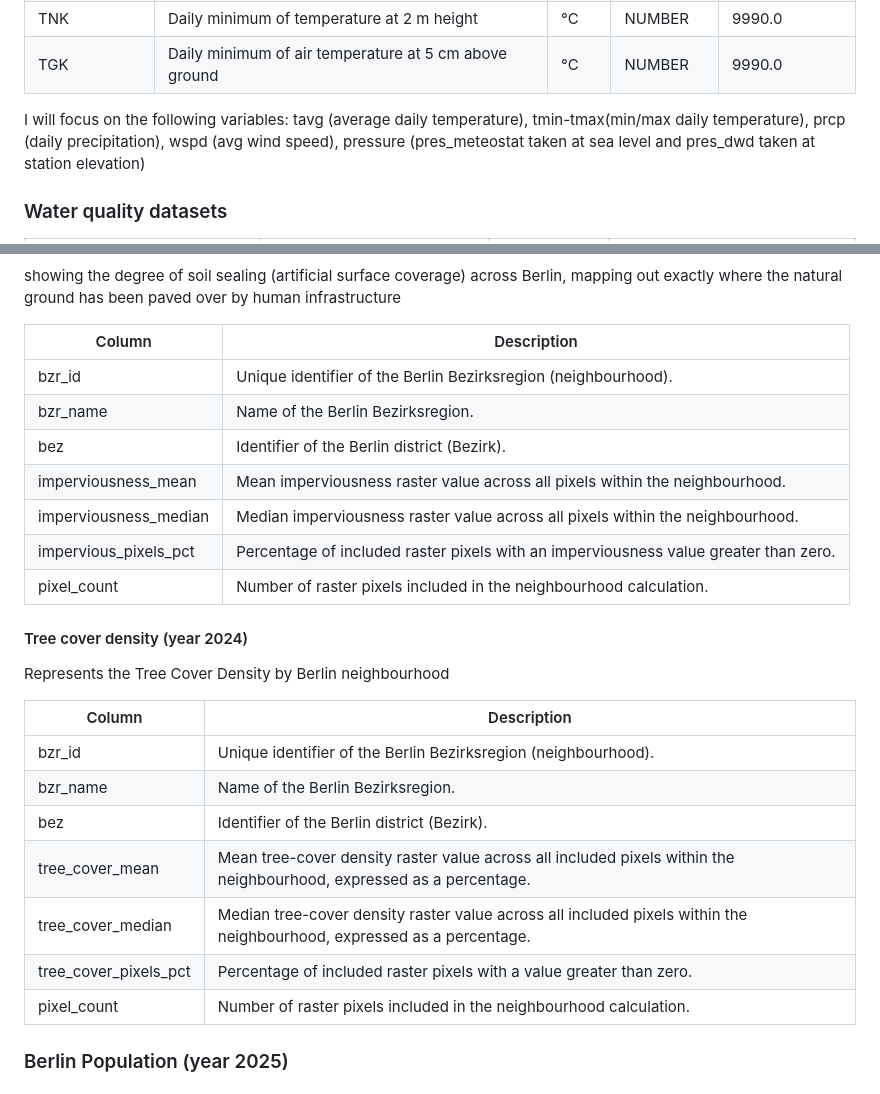
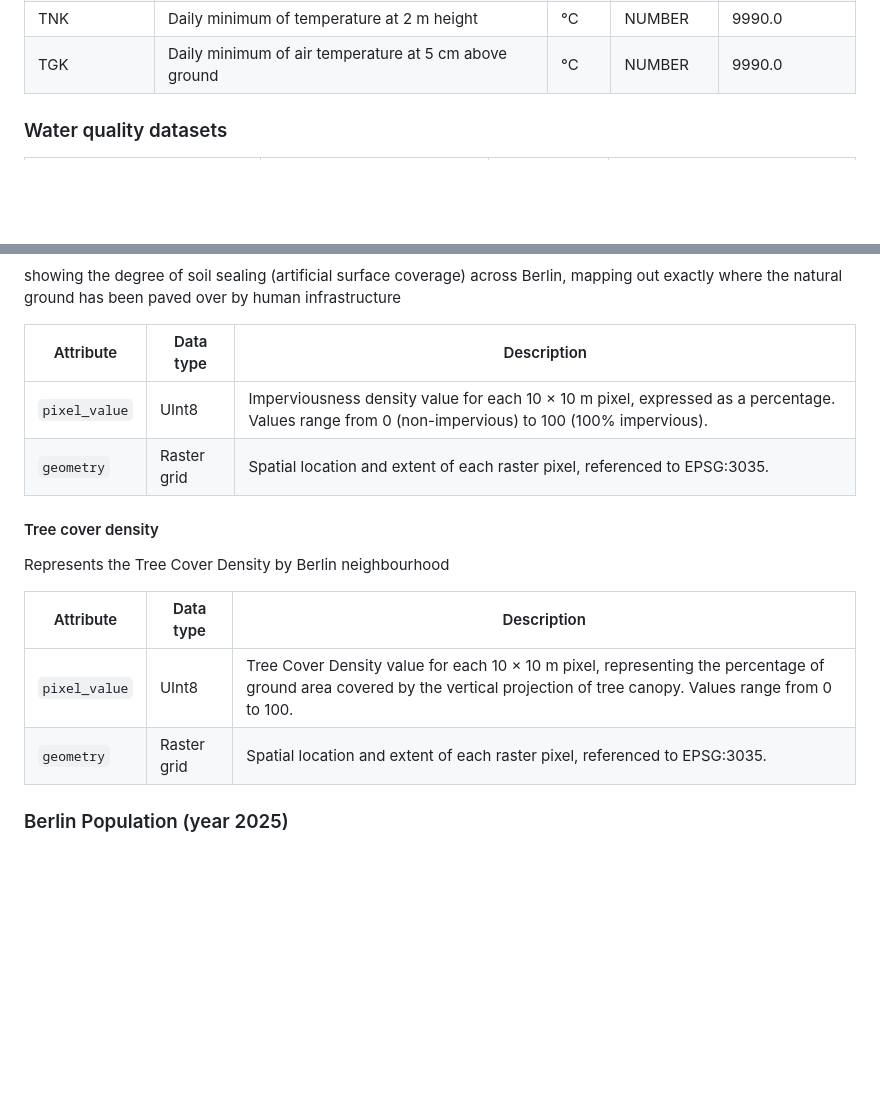
Before and after one commit to lodimarcello/Capstone_project_Lorenzo, a Markdown page: data_dictionary.md, 2 parts joined by grey strips. Rendered like a GitHub page; blank space fills up the shorter version.

```diff
--- a/data_dictionary.md
+++ b/data_dictionary.md
@@ -37,8 +37,6 @@
 | TXK | Daily maximum of temperature at 2 m height | °C | NUMBER | 9990.0 |
 | TNK | Daily minimum of temperature at 2 m height | °C | NUMBER | 9990.0 |
 | TGK | Daily minimum of air temperature at 5 cm above ground | °C | NUMBER | 9990.0 |
-
-I will focus on the following variables: tavg (average daily temperature), tmin-tmax(min/max daily temperature), prcp (daily precipitation), wspd (avg wind speed), pressure (pres_meteostat taken at sea level and pres_dwd taken at station elevation)
 
 ### Water quality datasets
 
@@ -131,29 +135,18 @@ all values in this dataset are strings
 showing the degree of soil sealing (artificial surface coverage) across Berlin, mapping out exactly where the natural ground has been paved over by human infrastructure
 
-| Column | Description |
-|---|---|
-| bzr_id | Unique identifier of the Berlin Bezirksregion (neighbourhood). |
-| bzr_name | Name of the Berlin Bezirksregion. |
-| bez | Identifier of the Berlin district (Bezirk). |
-| imperviousness_mean | Mean imperviousness raster value across all pixels within the neighbourhood. |
-| imperviousness_median | Median imperviousness raster value across all pixels within the neighbourhood. |
-| impervious_pixels_pct | Percentage of included raster pixels with an imperviousness value greater than zero. |
-| pixel_count | Number of raster pixels included in the neighbourhood calculation. |
+| Attribute | Data type | Description |
+|---|---|---|
+| `pixel_value` | UInt8 | Imperviousness density value for each 10 × 10 m pixel, expressed as a percentage. Values range from 0 (non-impervious) to 100 (100% impervious). |
+| `geometry` | Raster grid | Spatial location and extent of each raster pixel, referenced to EPSG:3035. |
 
 
-#### Tree cover density (year 2024)
+#### Tree cover density
 Represents the Tree Cover Density by Berlin neighbourhood
 
-
-| Column | Description |
-|---|---|
-| bzr_id | Unique identifier of the Berlin Bezirksregion (neighbourhood). |
-| bzr_name | Name of the Berlin Bezirksregion. |
-| bez | Identifier of the Berlin district (Bezirk). |
-| tree_cover_mean | Mean tree-cover density raster value across all included pixels within the neighbourhood, expressed as a percentage. |
-| tree_cover_median | Median tree-cover density raster value across all included pixels within the neighbourhood, expressed as a percentage. |
-| tree_cover_pixels_pct | Percentage of included raster pixels with a value greater than zero. |
-| pixel_count | Number of raster pixels included in the neighbourhood calculation. |
+| Attribute | Data type | Description |
+|---|---|---|
+| `pixel_value` | UInt8 | Tree Cover Density value for each 10 × 10 m pixel, representing the percentage of ground area covered by the vertical projection of tree canopy. Values range from 0 to 100. |
+| `geometry` | Raster grid | Spatial location and extent of each raster pixel, referenced to EPSG:3035. |
 
 ### Berlin Population (year 2025)
 
```
Also changed, not shown: other parts of data_dictionary.md (+30 -24 lines), project_structure_reviewed.md (+10 -2 lines), image-5.png (added), 6 other files.
